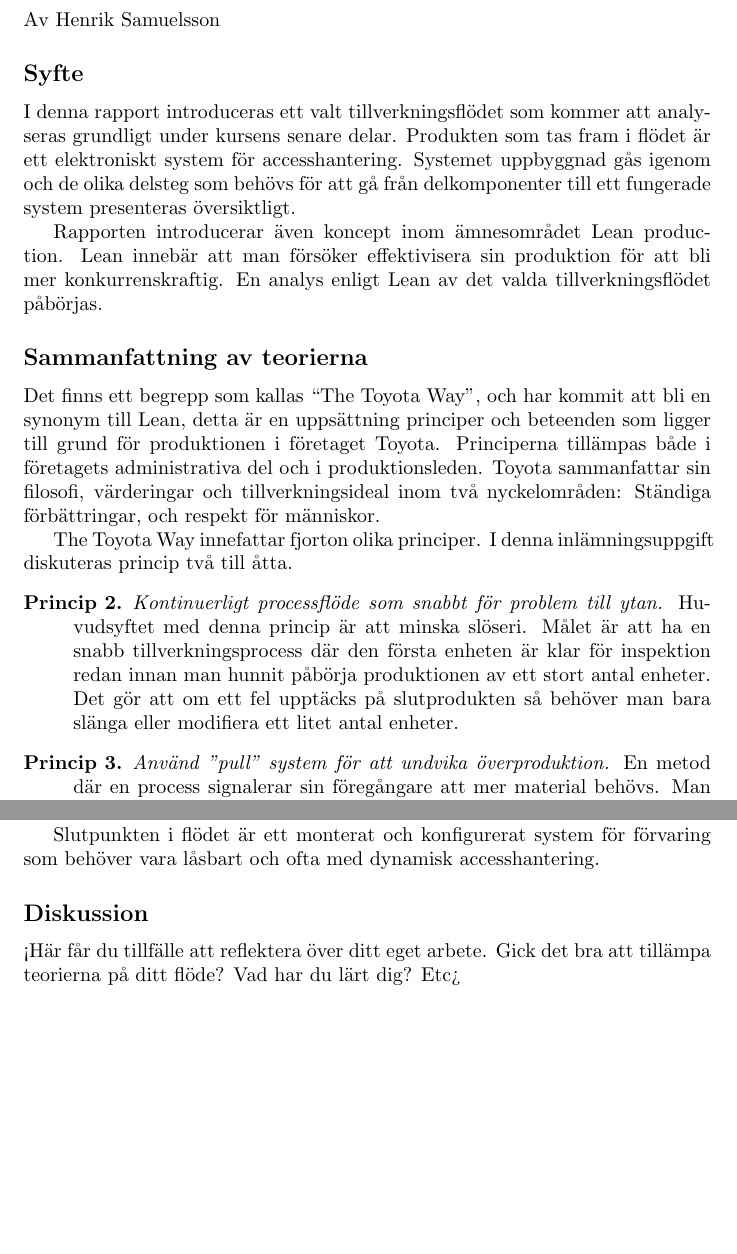
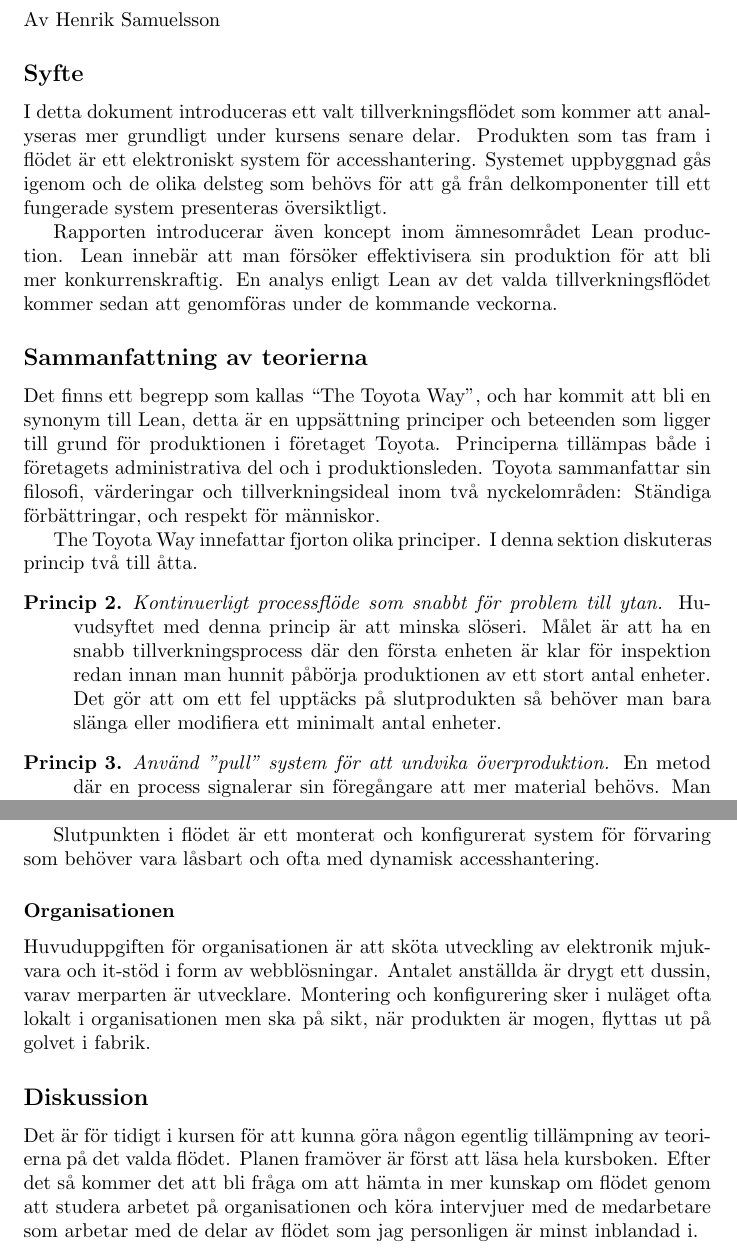
Before and after one commit to HenrikSamuelsson/MT144-H15-Lean-Produktion, a LaTeX document (Inlamning1/Inlämningsuppgift1.tex): two parts of pages 1 and 3 of 3, joined at a grey line, cut so that both start at the same text, the shorter picture padded with empty space. Compiled offline with pdfLaTeX.

Commit message:
Final first version of this exercise.

```diff
--- a/Inlamning1/Inlämningsuppgift1.tex
+++ b/Inlamning1/Inlämningsuppgift1.tex
@@ -4,17 +4,17 @@
 \section*{Inlämningsuppgift nummer 1}
 Av Henrik Samuelsson
 \subsection*{Syfte}
-I denna rapport introduceras ett valt tillverkningsflödet som kommer att analyseras grundligt under kursens senare delar. Produkten som tas fram i flödet är  ett elektroniskt system för accesshantering. Systemet uppbyggnad gås igenom och de olika delsteg som behövs för att gå från delkomponenter till ett fungerade system presenteras översiktligt.
+I detta dokument introduceras ett valt tillverkningsflödet som kommer att analyseras mer grundligt under kursens senare delar. Produkten som tas fram i flödet är  ett elektroniskt system för accesshantering. Systemet uppbyggnad gås igenom och de olika delsteg som behövs för att gå från delkomponenter till ett fungerade system presenteras översiktligt.
 
-Rapporten introducerar även koncept inom ämnesområdet Lean production. Lean innebär att man försöker effektivisera sin produktion för att bli mer konkurrenskraftig. En analys enligt Lean av det valda tillverkningsflödet påbörjas.
+Rapporten introducerar även koncept inom ämnesområdet Lean production. Lean innebär att man försöker effektivisera sin produktion för att bli mer konkurrenskraftig. En analys enligt Lean av det valda tillverkningsflödet kommer sedan att genomföras under de kommande veckorna.
 
 \subsection*{Sammanfattning av teorierna}
 Det finns ett begrepp som kallas ``The Toyota Way'', och har kommit att bli en synonym till Lean, detta är en uppsättning principer och beteenden som ligger till grund för produktionen i företaget Toyota. Principerna tillämpas både i företagets administrativa del och i produktionsleden. Toyota sammanfattar sin filosofi, värderingar och tillverkningsideal inom två nyckelområden: Ständiga förbättringar, och respekt för människor.
 
-The Toyota Way innefattar fjorton olika principer. I denna inlämningsuppgift diskuteras princip två till åtta.
+The Toyota Way innefattar fjorton olika principer. I denna sektion diskuteras princip två till åtta.
 \begin{description}
 \item[Princip 2.]
-\emph{Kontinuerligt processflöde som snabbt för problem till ytan.} Huvudsyftet med denna princip är att minska slöseri. Målet är att ha en snabb tillverkningsprocess där den första enheten är klar för inspektion redan innan man hunnit påbörja produktionen av ett stort antal enheter. Det gör att om ett fel upptäcks på slutprodukten så behöver man bara slänga eller modifiera ett litet antal enheter.
+\emph{Kontinuerligt processflöde som snabbt för problem till ytan.} Huvudsyftet med denna princip är att minska slöseri. Målet är att ha en snabb tillverkningsprocess där den första enheten är klar för inspektion redan innan man hunnit påbörja produktionen av ett stort antal enheter. Det gör att om ett fel upptäcks på slutprodukten så behöver man bara slänga eller modifiera ett minimalt antal enheter.
 \item[Princip 3.]
 \emph{Använd "pull" system för att undvika överproduktion.}
 En metod där en process signalerar sin föregångare att mer material behövs. Man bygger inte upp några stora mellanlager utan tillverkar först när en viss artikel verkligen efterfrågas.
@@ -62,7 +62,9 @@ Startpunkten i flödet är en uppsättning komponenter som ligger lagrade lokalt
 
 Slutpunkten i flödet är ett monterat och konfigurerat system för förvaring som behöver vara låsbart och ofta med dynamisk accesshantering.
 
+\subsubsection*{Organisationen}
+Huvuduppgiften för organisationen är att sköta utveckling av elektronik mjukvara och it-stöd i form av webblösningar. Antalet anställda är drygt ett dussin, varav merparten är utvecklare. Montering och konfigurering sker i nuläget ofta lokalt i organisationen men ska på sikt, när produkten är mogen, flyttas ut på golvet i fabrik.
+
 \subsection*{Diskussion}
-<Här får du tillfälle att reflektera över ditt eget arbete. Gick det bra att tillämpa teorierna på ditt
-flöde? Vad har du lärt dig? Etc>
+Det är för tidigt i kursen för att kunna göra någon egentlig tillämpning av teorierna på det valda flödet. Planen framöver är först att läsa hela kursboken. Efter det så kommer det att bli fråga om att hämta in mer kunskap om flödet genom att studera arbetet på organisationen och köra intervjuer med de medarbetare som arbetar med de delar av flödet som jag personligen är minst inblandad i.
 \end{document}
```
Also changed, not shown: Inlamning1/Inlämningsuppgift1.pdf, Inlamning1/Inlämningsuppgift1.tex (2 more changed lines).
